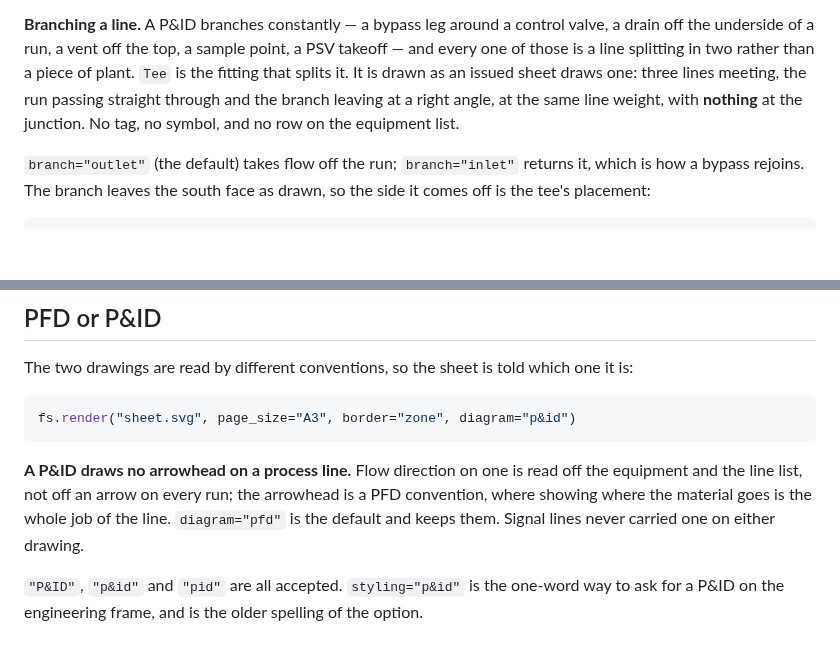
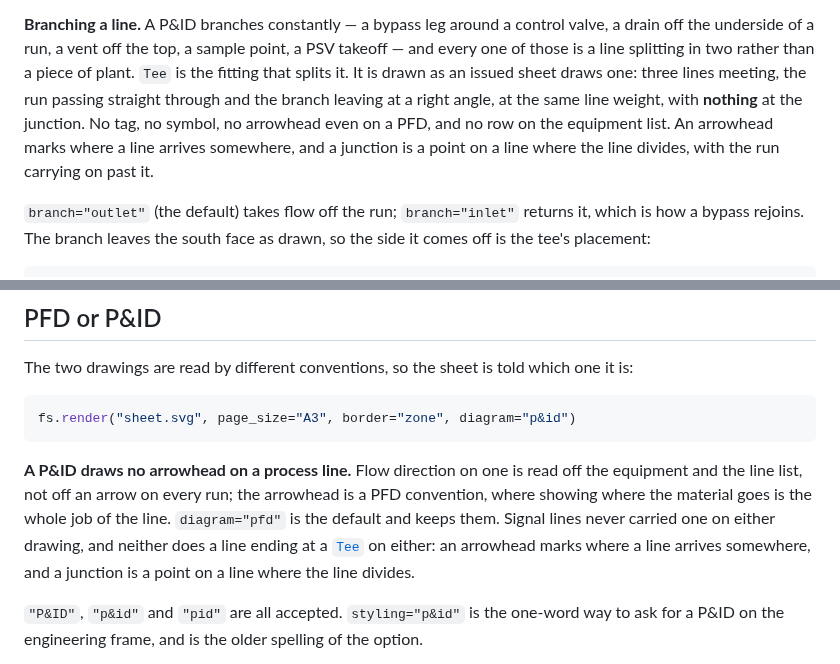
Before and after one commit to Alpha9463/pandid, a Markdown page: README.md, 2 parts joined by grey strips. GitHub-like rendering; blank space fills up the shorter version.

```diff
--- a/README.md
+++ b/README.md
@@ -286,7 +286,9 @@ PSV takeoff — and every one of those is a line splitting in two rather than a
 piece of plant. `Tee` is the fitting that splits it. It is drawn as an issued
 sheet draws one: three lines meeting, the run passing straight through and the
 branch leaving at a right angle, at the same line weight, with **nothing** at
-the junction. No tag, no symbol, and no row on the equipment list.
+the junction. No tag, no symbol, no arrowhead even on a PFD, and no row on the
+equipment list. An arrowhead marks where a line arrives somewhere, and a junction
+is a point on a line where the line divides, with the run carrying on past it.
 
 `branch="outlet"` (the default) takes flow off the run; `branch="inlet"` returns
 it, which is how a bypass rejoins. The branch leaves the south face as drawn, so
@@ -573,7 +575,9 @@ fs.render("sheet.svg", page_size="A3", border="zone", diagram="p&id")
 off the equipment and the line list, not off an arrow on every run; the
 arrowhead is a PFD convention, where showing where the material goes is the
 whole job of the line. `diagram="pfd"` is the default and keeps them. Signal
-lines never carried one on either drawing.
+lines never carried one on either drawing, and neither does a line ending at a
+[`Tee`](#equipment--variants) on either: an arrowhead marks where a line arrives
+somewhere, and a junction is a point on a line where the line divides.
 
 `"P&ID"`, `"p&id"` and `"pid"` are all accepted. `styling="p&id"` is the
 one-word way to ask for a P&ID on the engineering frame, and is the older
```
Also changed, not shown: CHANGELOG.md (+11 -0 lines), docs/api.md (+21 -1 lines), docs/gallery/10_ethanol_pfd.png, 5 other files.
